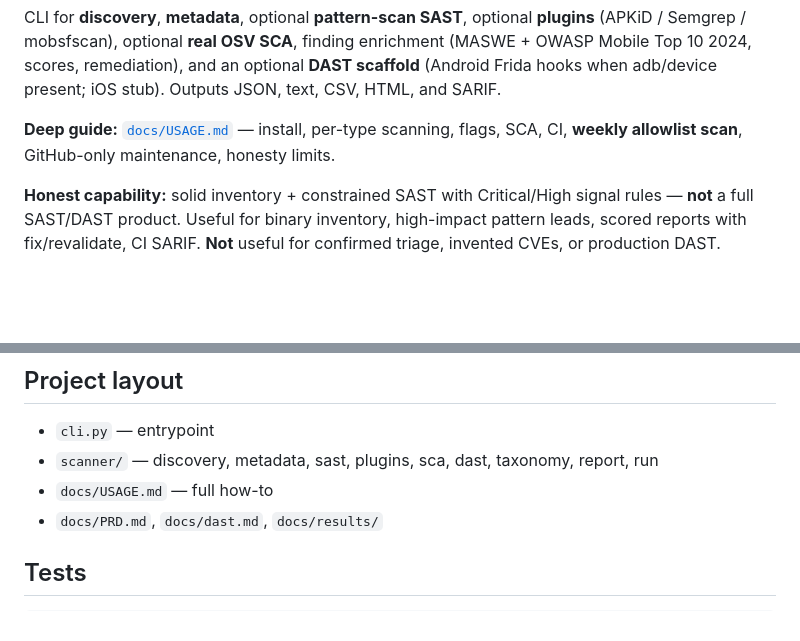
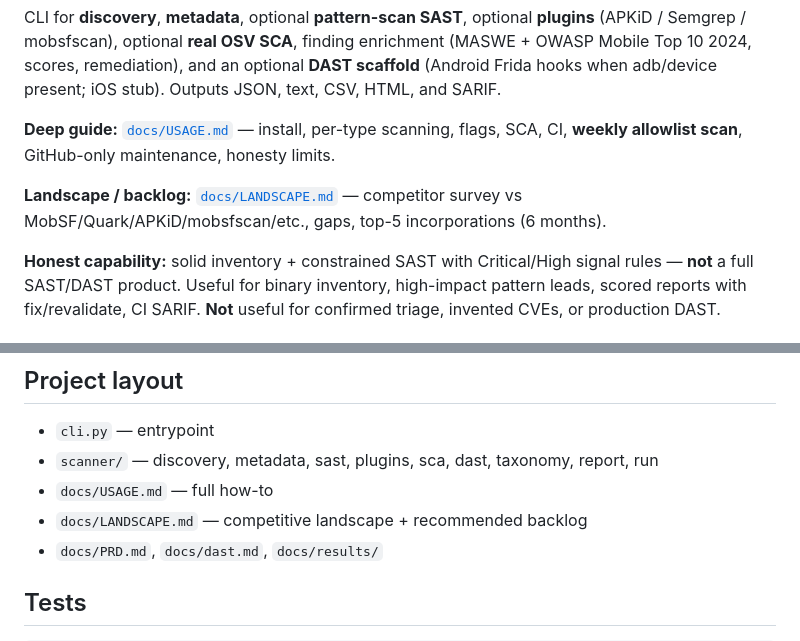
Before and after one commit to beejak/apk-scanner, a Markdown page: README.md, 2 parts joined by grey strips. Rendered like a GitHub page; blank space fills up the shorter version.

```diff
--- a/README.md
+++ b/README.md
@@ -5,6 +5,8 @@ Repo: [github.com/beejak/apk-scanner](https://github.com/beejak/apk-scanner)
 CLI for **discovery**, **metadata**, optional **pattern-scan SAST**, optional **plugins** (APKiD / Semgrep / mobsfscan), optional **real OSV SCA**, finding enrichment (MASWE + OWASP Mobile Top 10 2024, scores, remediation), and an optional **DAST scaffold** (Android Frida hooks when adb/device present; iOS stub). Outputs JSON, text, CSV, HTML, and SARIF.
 
 **Deep guide:** [`docs/USAGE.md`](docs/USAGE.md) — install, per-type scanning, flags, SCA, CI, **weekly allowlist scan**, GitHub-only maintenance, honesty limits.
+
+**Landscape / backlog:** [`docs/LANDSCAPE.md`](docs/LANDSCAPE.md) — competitor survey vs MobSF/Quark/APKiD/mobsfscan/etc., gaps, top-5 incorporations (6 months).
 
 **Honest capability:** solid inventory + constrained SAST with Critical/High signal rules — **not** a full SAST/DAST product. Useful for binary inventory, high-impact pattern leads, scored reports with fix/revalidate, CI SARIF. **Not** useful for confirmed triage, invented CVEs, or production DAST.
 
@@ -71,6 +73,7 @@ SAST Critical/High are **pattern-scan leads**, not confirmed vulns (see [`docs/U
 - `cli.py` — entrypoint
 - `scanner/` — discovery, metadata, sast, plugins, sca, dast, taxonomy, report, run
 - `docs/USAGE.md` — full how-to
+- `docs/LANDSCAPE.md` — competitive landscape + recommended backlog
 - `docs/PRD.md`, `docs/dast.md`, `docs/results/`
 
 ## Tests
```
Also changed, not shown: docs/LANDSCAPE.md (added, +121 -0 lines), docs/USAGE.md (+2 -1 lines).
